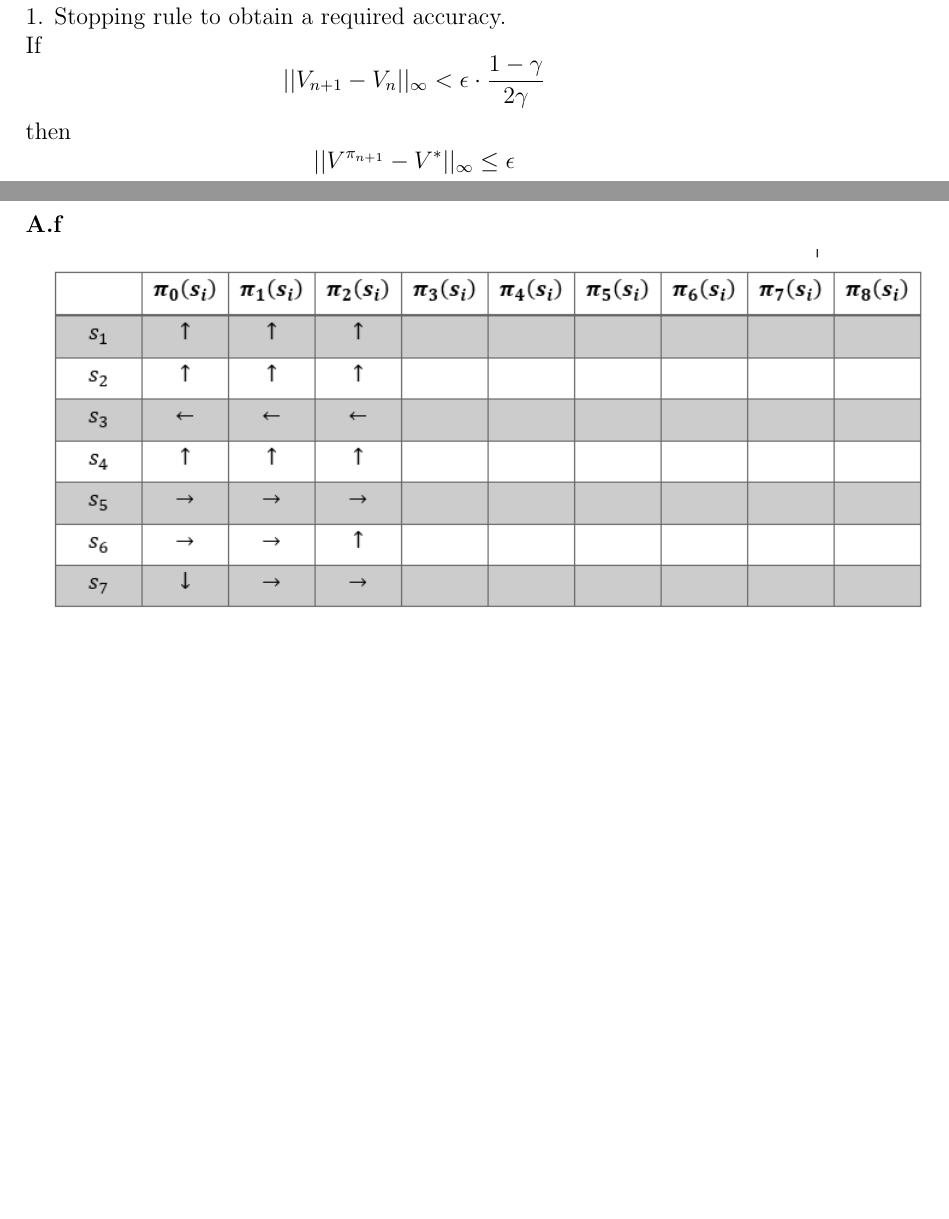
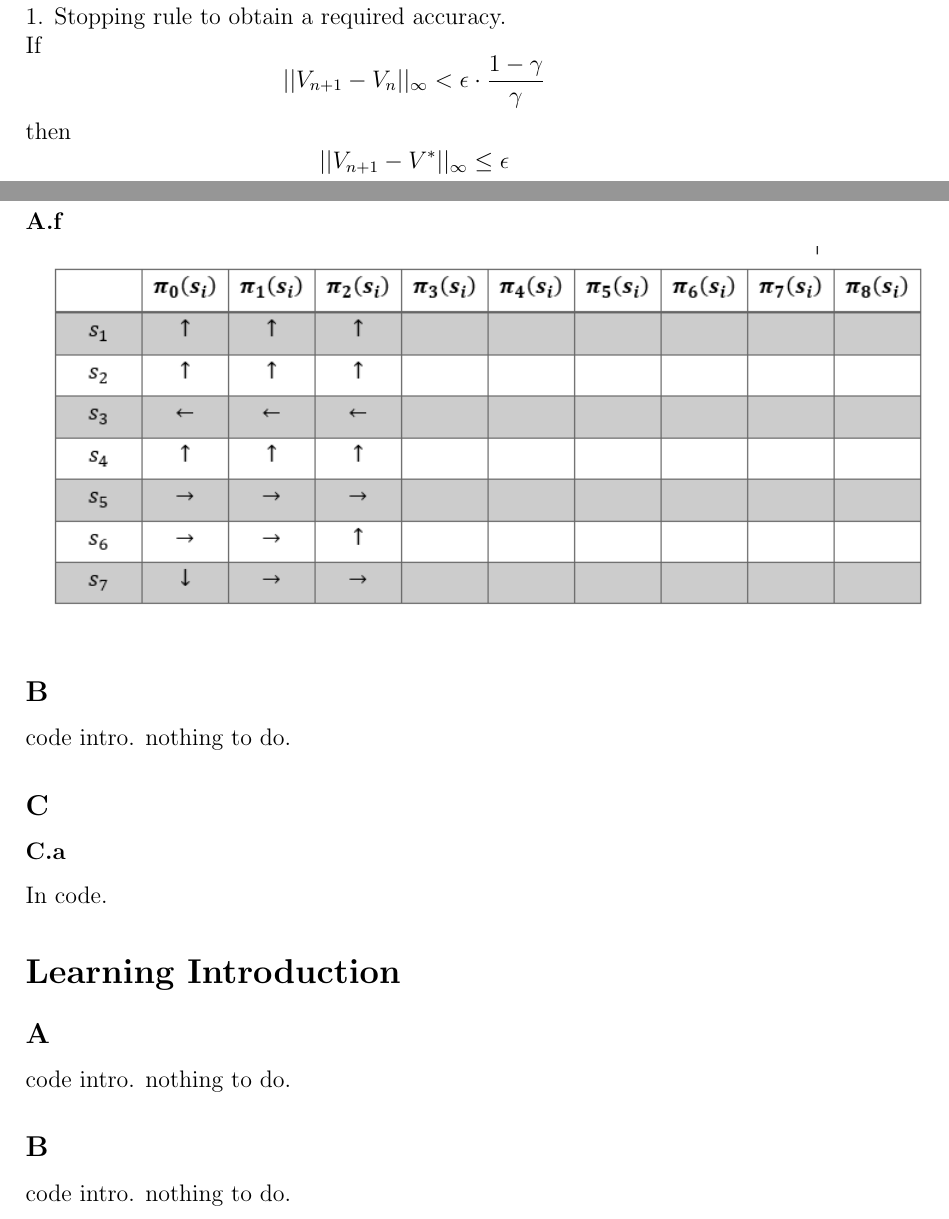
Before and after one commit to ynahum/ai_hw, a LaTeX problem sheet (hw3/main.tex): two parts of pages 2 and 5 of 5, joined at a grey line, cut so that both start at the same text, the shorter picture padded with empty space. Compiled offline with pdfLaTeX.

Commit message:
Updates from Overleaf

```diff
--- a/hw3/main.tex
+++ b/hw3/main.tex
@@ -71,7 +71,7 @@ Value Iteration (VI):\\
 \end{enumerate}
 Notes:\\
 1. Stopping rule to obtain a required accuracy.\\
-  If $$||V_{n+1}-V_{n}||_\infty < \epsilon \cdot \frac{1-\gamma}{2\gamma}$$ then $$||V^{\pi_{n+1}} -
+  If $$||V_{n+1}-V_{n}||_\infty < \epsilon \cdot \frac{1-\gamma}{\gamma}$$ then $$||V_{n+1} -
 V^{*}||_\infty \leq \epsilon$$\\
 (this is a theorem that can be proved as done in tutorials)\\
 2. For a fixed policy value iteration, the recursive computation is changed to have $\pi(s)$ instead of $a$
@@ -110,4 +110,20 @@ When $\gamma=1$ PI is not guaranteed to converge unless there are absorbing/goal
 
 \includegraphics[]{hw3/plots/A_6.PNG}
 
+\subsection*{B}
+code intro. nothing to do.
+
+\subsection*{C}
+\subsubsection*{C.a}
+In code.
+
+\section*{Learning Introduction}
+
+\subsection*{A}
+code intro. nothing to do.
+
+\subsection*{B}
+code intro. nothing to do.
+
+
 \end{document}
```
